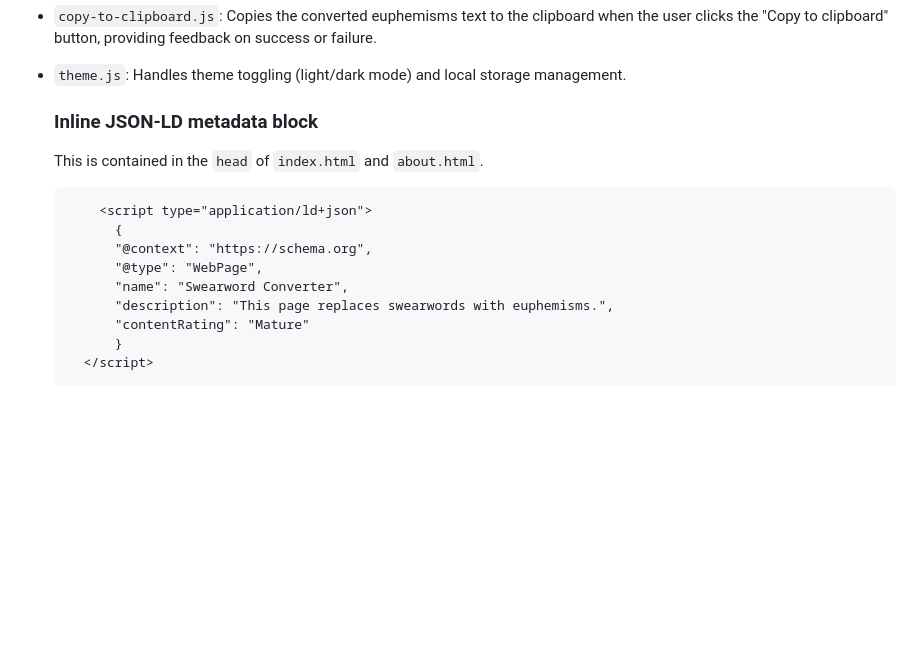
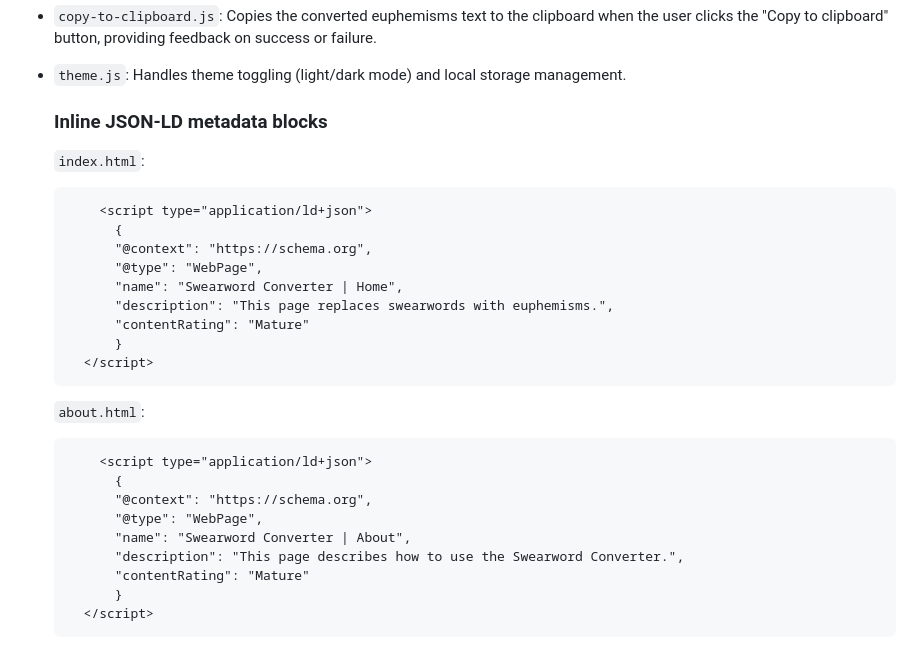
Before and after one commit to chrisnajman/swearword-converter, a Markdown page: README.md, the part around the change. GitHub-like rendering; blank space fills up the shorter version.

Commit message:
Expanded info about Inline JSON-LD metadata blocks in README

````diff
--- a/README.md
+++ b/README.md
@@ -39,17 +39,31 @@ The JavaScript has been split into separate modules, improving code modularity:
 
 - `theme.js`: Handles theme toggling (light/dark mode) and local storage management.
 
-  ### Inline JSON-LD metadata block
+  ### Inline JSON-LD metadata blocks
 
-  This is contained in the `head` of `index.html` and `about.html`.
+  `index.html`:
 
   ```HTML
       <script type="application/ld+json">
         {
         "@context": "https://schema.org",
         "@type": "WebPage",
-        "name": "Swearword Converter",
+        "name": "Swearword Converter | Home",
         "description": "This page replaces swearwords with euphemisms.",
+        "contentRating": "Mature"
+        }
+    </script>
+  ```
+
+  `about.html`:
+
+  ```HTML
+      <script type="application/ld+json">
+        {
+        "@context": "https://schema.org",
+        "@type": "WebPage",
+        "name": "Swearword Converter | About",
+        "description": "This page describes how to use the Swearword Converter.",
         "contentRating": "Mature"
         }
     </script>
````
